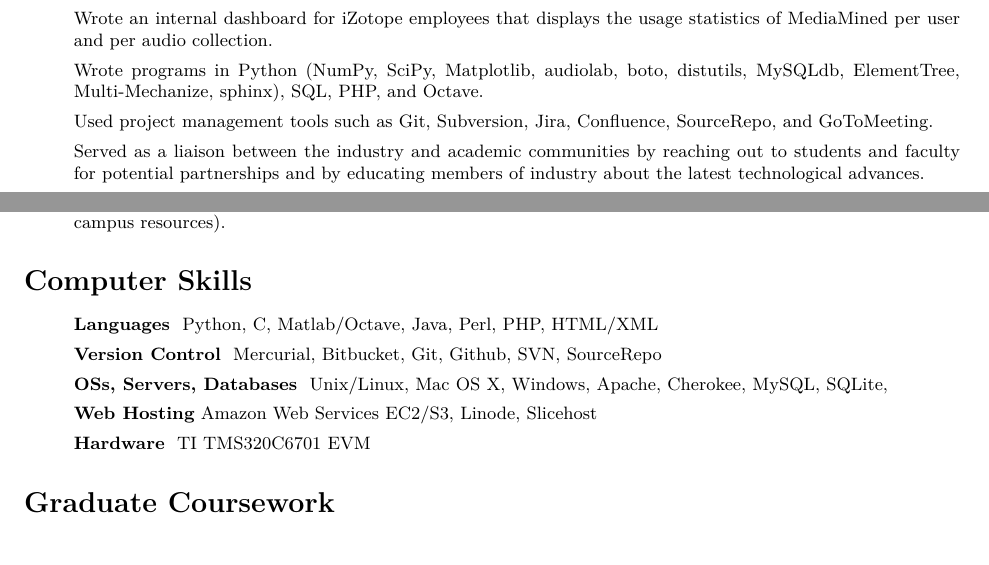
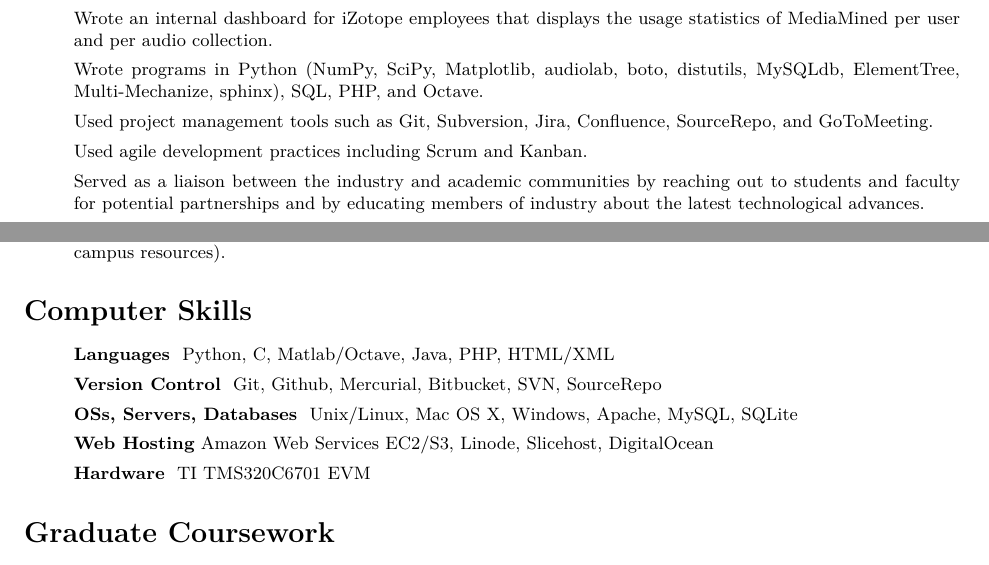
Before and after one commit to vafisher/cv, a LaTeX CV (cv.tex): two parts of pages 2 and 5 of 6, joined at a grey line, cut so that both start at the same text. Compiled offline with XeLaTeX.

Commit message:
brief skills update

```diff
--- a/cv.tex
+++ b/cv.tex
@@ -24,7 +24,7 @@
 \fancyhf{}
 \lfoot{\datestyle Steven K. Tjoa}
 \cfoot{\datestyle \thepage}
-\rfoot{\datestyle October 2013}
+\rfoot{\datestyle December 2013}
 \renewcommand{\headrulewidth}{0.0pt}
 
 % Set parameters and content.
@@ -111,8 +110,10 @@
     \item Wrote \texttt{mediamined}, an internal Python package. Subpackages include tools for rhythmic analysis (\texttt{rhythm}), timbral analysis (\texttt{timbre}), database communication (\texttt{database}), web communication (\texttt{web}), transfers to/from Amazon S3 (\texttt{s3}), audio collection management (\texttt{collection}), unit tests (\texttt{test}), signal processing (\texttt{signal}), and machine learning (\texttt{ml}). Compliant with Sphinx for automatic HTML and PDF documentation.
     \item Wrote two automated test suites for XML validation and large-scale response-time testing.
+    \item Designed evaluations and visualizations to verify the quality of MediaMined's search results.
     \item Wrote an internal dashboard for iZotope employees that displays the usage statistics of MediaMined per user and per audio collection.
     \item Wrote programs in Python (NumPy, SciPy, Matplotlib, audiolab, boto, distutils, MySQLdb, ElementTree, Multi-Mechanize, sphinx), SQL, PHP, and Octave.
     \item Used project management tools such as Git, Subversion, Jira, Confluence, SourceRepo, and GoToMeeting.
+    \item Used agile development practices including Scrum and Kanban.
     \item Served as a liaison between the industry and academic communities by reaching out to students and faculty for potential partnerships and by educating members of industry about the latest technological advances.
     \item Gave two internal technical presentations.
 \end{itemize}
@@ -289,10 +290,10 @@
 \section*{Computer Skills}
 
 \begin{itemize}
-    \item \textbf{Languages} \ Python, C, Matlab/Octave, Java, Perl, PHP, HTML/XML
-    \item \textbf{Version Control} \ Mercurial, Bitbucket, Git, Github, SVN, SourceRepo
-    \item \textbf{OSs, Servers, Databases} \ Unix/Linux, Mac OS X, Windows, Apache, Cherokee, MySQL, SQLite,
-    \item \textbf{Web Hosting} Amazon Web Services EC2/S3, Linode, Slicehost
+    \item \textbf{Languages} \ Python, C, Matlab/Octave, Java, PHP, HTML/XML
+    \item \textbf{Version Control} \ Git, Github, Mercurial, Bitbucket, SVN, SourceRepo
+    \item \textbf{OSs, Servers, Databases} \ Unix/Linux, Mac OS X, Windows, Apache, MySQL, SQLite
+    \item \textbf{Web Hosting} Amazon Web Services EC2/S3, Linode, Slicehost, DigitalOcean
     \item \textbf{Hardware} \ TI TMS320C6701 EVM
 \end{itemize}
 
```
Also changed, not shown: cv.tex (3 more changed lines).
